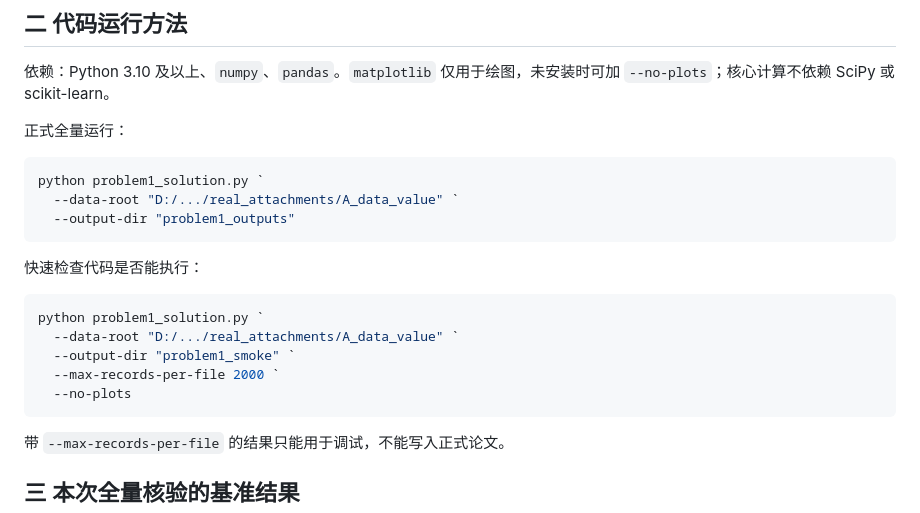
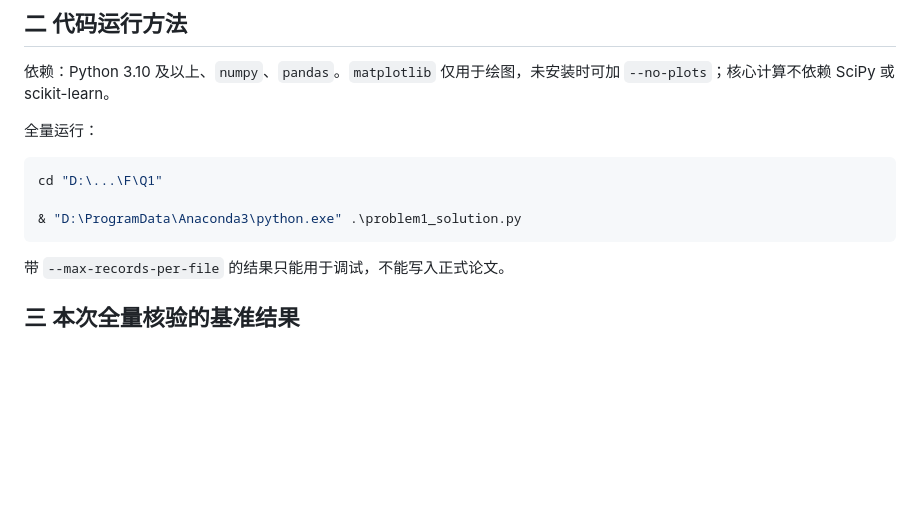
Before and after one commit to DenseMultipathComponent/Math_Modeling, a Markdown page: Q1/problem1_solution_and_paper_template.md, the part around the change. Drawn GitHub-style; blank space fills up the shorter version.

Commit message:
revise the .md file in Q1

````diff
--- a/Q1/problem1_solution_and_paper_template.md
+++ b/Q1/problem1_solution_and_paper_template.md
@@ -43,22 +43,12 @@ A16 只有 6 个可直接或近直接映射的领域。对未映射份额不强
 
 依赖：Python 3.10 及以上、`numpy`、`pandas`。`matplotlib` 仅用于绘图，未安装时可加 `--no-plots`；核心计算不依赖 SciPy 或 scikit-learn。
 
-正式全量运行：
+全量运行：
 
 ```powershell
-python problem1_solution.py `
-  --data-root "D:/.../real_attachments/A_data_value" `
-  --output-dir "problem1_outputs"
-```
+cd "D:\...\F\Q1"
 
-快速检查代码是否能执行：
-
-```powershell
-python problem1_solution.py `
-  --data-root "D:/.../real_attachments/A_data_value" `
-  --output-dir "problem1_smoke" `
-  --max-records-per-file 2000 `
-  --no-plots
+& "D:\ProgramData\Anaconda3\python.exe" .\problem1_solution.py
 ```
 
 带 `--max-records-per-file` 的结果只能用于调试，不能写入正式论文。
````
